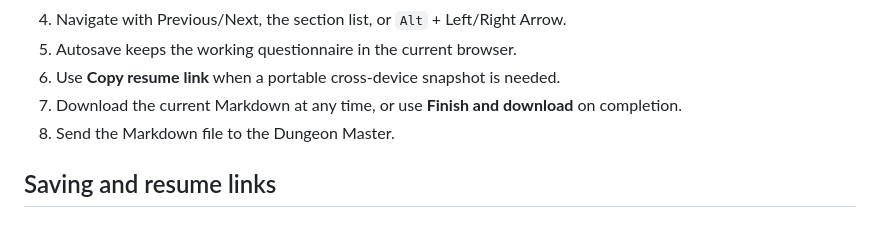
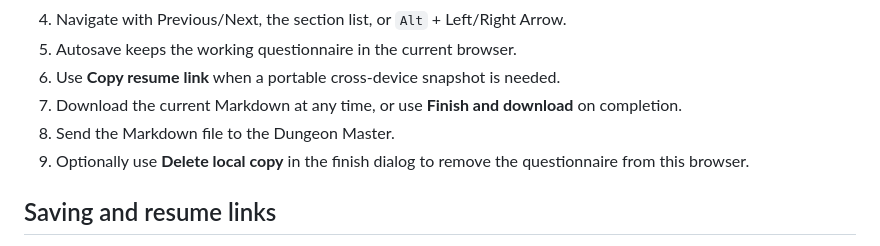
Before and after one commit to Runyth/runyth-born, a Markdown page: README.md, the part around the change. Rendered like a GitHub page.

```diff
--- a/README.md
+++ b/README.md
@@ -142,6 +142,7 @@ Commit the generated mdast file to `templates/`. See [TEMPLATE_FORMAT.md](TEMPLA
 6. Use **Copy resume link** when a portable cross-device snapshot is needed.
 7. Download the current Markdown at any time, or use **Finish and download** on completion.
 8. Send the Markdown file to the Dungeon Master.
+9. Optionally use **Delete local copy** in the finish dialog to remove the questionnaire from this browser.
 
 ## Saving and resume links
 
```
Also changed, not shown: OPERATIONS.md (+2 -0 lines), SECURITY.md (+18 -2 lines).
